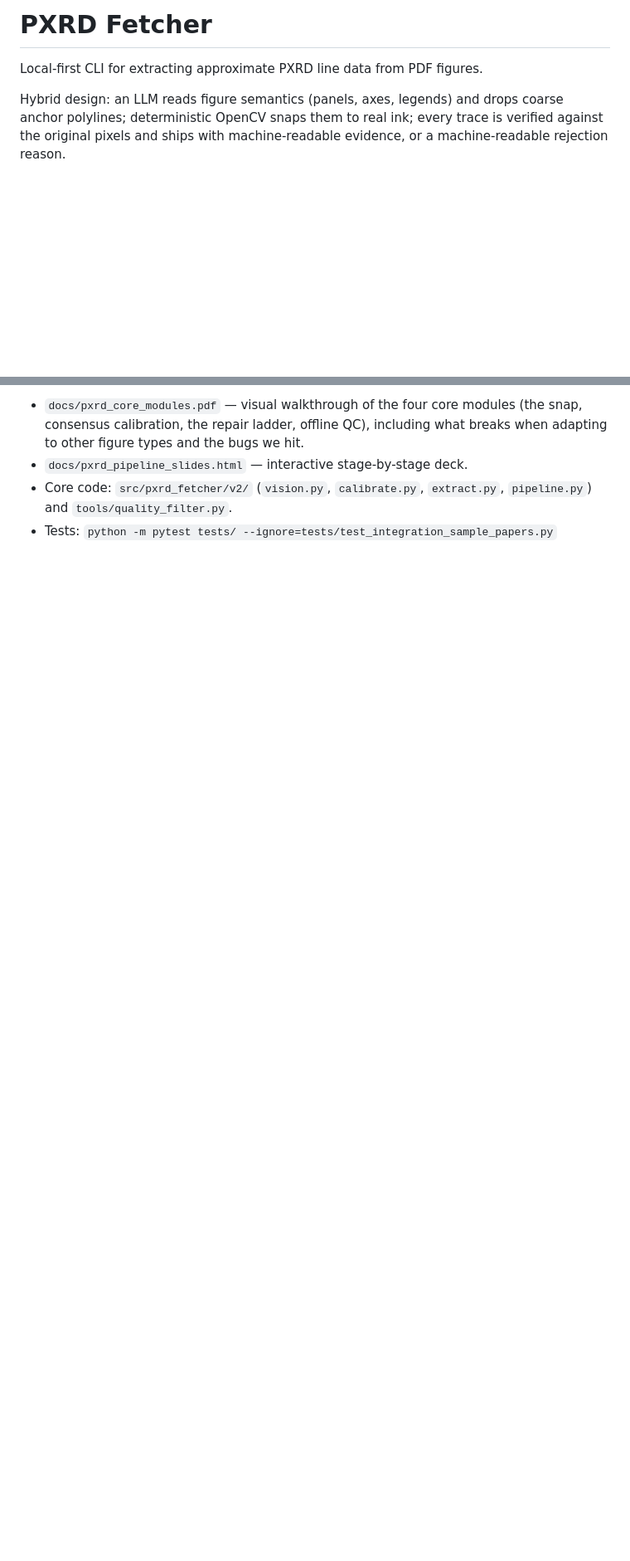
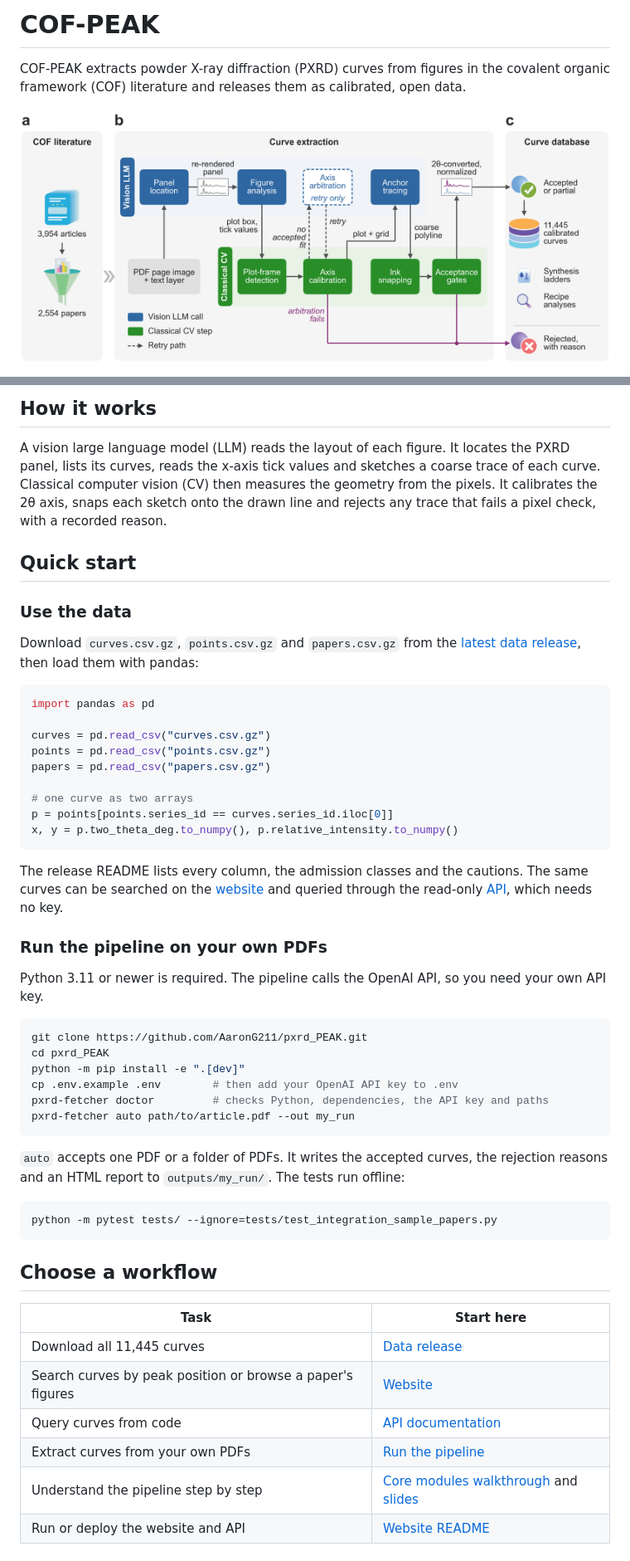
Before and after one commit to AaronG211/pxrd_PEAK, a Markdown page: README.md, 2 parts joined by grey strips. Shown at 83% size. Rendered like a GitHub page; pictures changed too: docs/overview.png (added); blank space fills up the shorter version.

Commit message:
README in the lab's MOFinder format; CITATION.cff; author metadata
- README: one-line summary, overview figure, link bar, how it works, quick
  start for data users and pipeline users, workflow table, repository layout,
  data and reproducibility table, citation and license.
- CITATION.cff for the software and data; title follows the manuscript.
- pyproject.toml: authors and description.
- .env.example: the model version of the production run.
- .zenodo.json removed: code and data are released on GitHub only.

````diff
--- a/README.md
+++ b/README.md
@@ -1,9 +1,8 @@
-# PXRD Fetcher
+# COF-PEAK
 
-Local-first CLI for extracting approximate PXRD line data from PDF figures.
+COF-PEAK extracts powder X-ray diffraction (PXRD) curves from figures in the covalent organic framework (COF) literature and releases them as calibrated, open data.
 
-Hybrid design: an LLM reads figure semantics (panels, axes, legends) and drops
-coarse anchor polylines; deterministic OpenCV snaps them to real ink; every
-trace is verified against the original pixels and ships with machine-readable
-evidence, or a machine-readable rejection reason.
+<p align="center">
+  <img src="docs/overview.png" alt="COF-PEAK extraction pipeline, from articles to released curves" width="750">
+</p>
 
@@ -11,8 +10,55 @@ evidence, or a machine-readable rejection reason.
 
-- `docs/pxrd_core_modules.pdf` — visual walkthrough of the four core modules
-  (the snap, consensus calibration, the repair ladder, offline QC), including
-  what breaks when adapting to other figure types and the bugs we hit.
-- `docs/pxrd_pipeline_slides.html` — interactive stage-by-stage deck.
-- Core code: `src/pxrd_fetcher/v2/` (`vision.py`, `calibrate.py`,
-  `extract.py`, `pipeline.py`) and `tools/quality_filter.py`.
-- Tests: `python -m pytest tests/ --ignore=tests/test_integration_sample_papers.py`
+## How it works
+
+A vision large language model (LLM) reads the layout of each figure. It locates the PXRD panel, lists its curves, reads the x-axis tick values and sketches a coarse trace of each curve. Classical computer vision (CV) then measures the geometry from the pixels. It calibrates the 2θ axis, snaps each sketch onto the drawn line and rejects any trace that fails a pixel check, with a recorded reason.
+
+## Quick start
+
+### Use the data
+
+Download `curves.csv.gz`, `points.csv.gz` and `papers.csv.gz` from the [latest data release](https://github.com/AaronG211/pxrd_PEAK/releases/latest), then load them with pandas:
+
+```python
+import pandas as pd
+
+curves = pd.read_csv("curves.csv.gz")
+points = pd.read_csv("points.csv.gz")
+papers = pd.read_csv("papers.csv.gz")
+
+# one curve as two arrays
+p = points[points.series_id == curves.series_id.iloc[0]]
+x, y = p.two_theta_deg.to_numpy(), p.relative_intensity.to_numpy()
+```
+
+The release README lists every column, the admission classes and the cautions. The same curves can be searched on the [website](https://pxrd-peak.vercel.app) and queried through the read-only [API](https://pxrd-peak.vercel.app/docs/api), which needs no key.
+
+### Run the pipeline on your own PDFs
+
+Python 3.11 or newer is required. The pipeline calls the OpenAI API, so you need your own API key.
+
+```bash
+git clone https://github.com/AaronG211/pxrd_PEAK.git
+cd pxrd_PEAK
+python -m pip install -e ".[dev]"
+cp .env.example .env        # then add your OpenAI API key to .env
+pxrd-fetcher doctor         # checks Python, dependencies, the API key and paths
+pxrd-fetcher auto path/to/article.pdf --out my_run
+```
+
+`auto` accepts one PDF or a folder of PDFs. It writes the accepted curves, the rejection reasons and an HTML report to `outputs/my_run/`. The tests run offline:
+
+```bash
+python -m pytest tests/ --ignore=tests/test_integration_sample_papers.py
+```
+
+## Choose a workflow
+
+| Task | Start here |
+| --- | --- |
+| Download all 11,445 curves | [Data release](https://github.com/AaronG211/pxrd_PEAK/releases/latest) |
+| Search curves by peak position or browse a paper's figures | [Website](https://pxrd-peak.vercel.app) |
+| Query curves from code | [API documentation](https://pxrd-peak.vercel.app/docs/api) |
+| Extract curves from your own PDFs | [Run the pipeline](#run-the-pipeline-on-your-own-pdfs) |
+| Understand the pipeline step by step | [Core modules walkthrough](docs/pxrd_core_modules.pdf) and [slides](docs/pxrd_pipeline_slides.html) |
+| Run or deploy the website and API | [Website README](cof_database/README.md) |
+
````
Also changed, not shown: other parts of README.md (+28 -1 lines), 4 other files.
